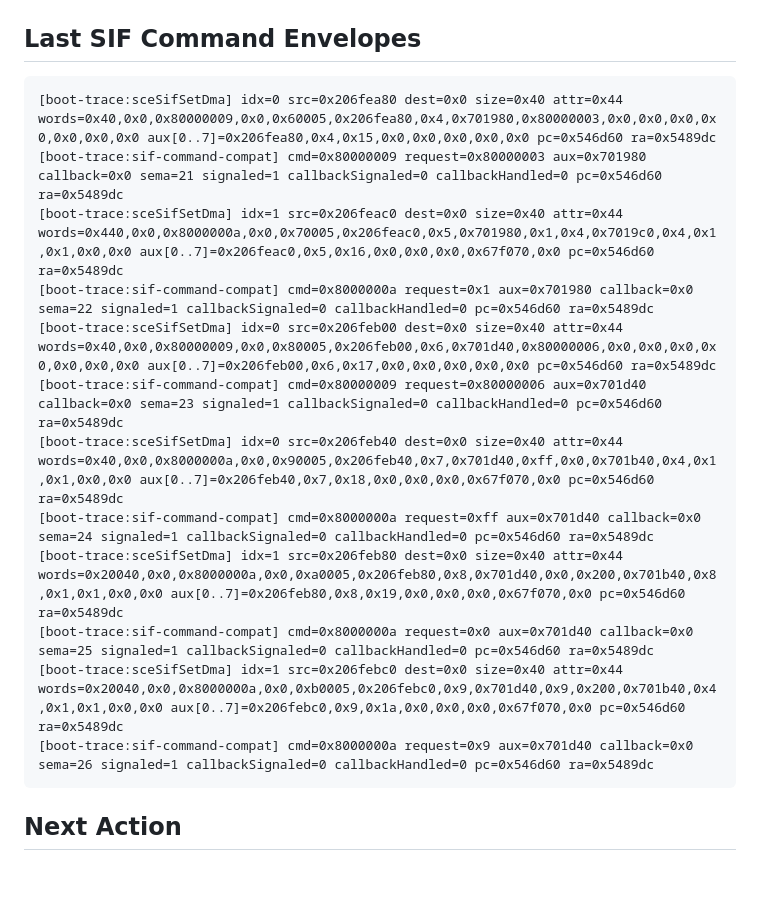
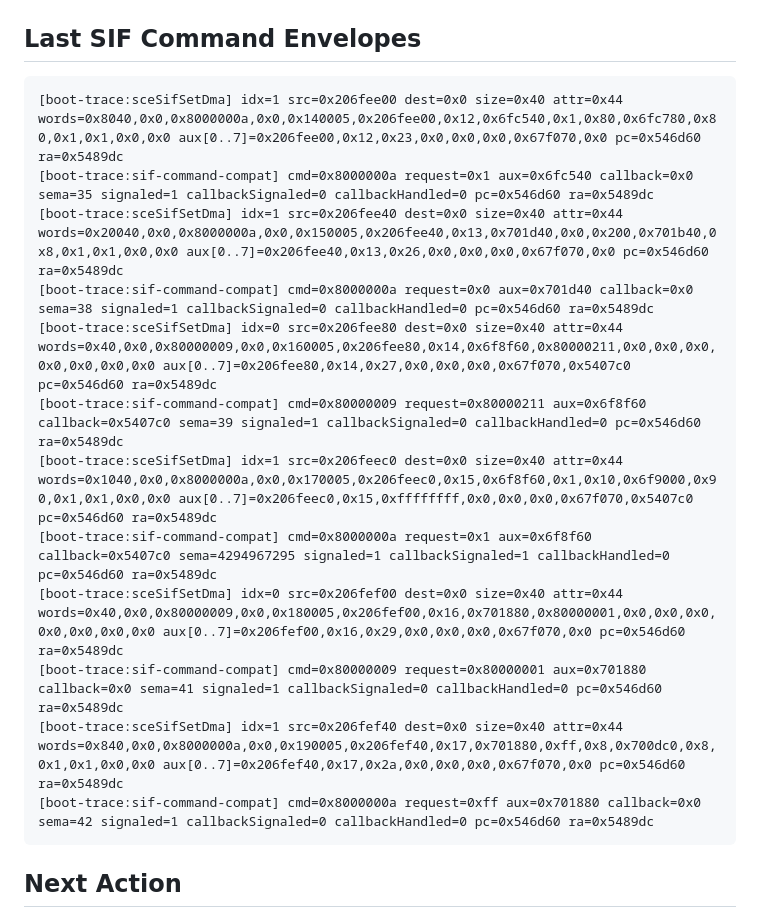
Before and after one commit to cloudalister/mc3r, a Markdown page: docs/BOOT_PROBE_STATUS.md, the part around one of its changes. Drawn GitHub-style; blank space fills up the shorter version.

```diff
--- a/docs/BOOT_PROBE_STATUS.md
+++ b/docs/BOOT_PROBE_STATUS.md
@@ -58,18 +58,18 @@ Partial runner timestamp: 2026-08-18 00:33:40
 ## Last SIF Command Envelopes
 
 ~~~text
-[boot-trace:sceSifSetDma] idx=0 src=0x206fea80 dest=0x0 size=0x40 attr=0x44 words=0x40,0x0,0x80000009,0x0,0x60005,0x206fea80,0x4,0x701980,0x80000003,0x0,0x0,0x0,0x0,0x0,0x0,0x0 aux[0..7]=0x206fea80,0x4,0x15,0x0,0x0,0x0,0x0,0x0 pc=0x546d60 ra=0x5489dc
-[boot-trace:sif-command-compat] cmd=0x80000009 request=0x80000003 aux=0x701980 callback=0x0 sema=21 signaled=1 callbackSignaled=0 callbackHandled=0 pc=0x546d60 ra=0x5489dc
-[boot-trace:sceSifSetDma] idx=1 src=0x206feac0 dest=0x0 size=0x40 attr=0x44 words=0x440,0x0,0x8000000a,0x0,0x70005,0x206feac0,0x5,0x701980,0x1,0x4,0x7019c0,0x4,0x1,0x1,0x0,0x0 aux[0..7]=0x206feac0,0x5,0x16,0x0,0x0,0x0,0x67f070,0x0 pc=0x546d60 ra=0x5489dc
-[boot-trace:sif-command-compat] cmd=0x8000000a request=0x1 aux=0x701980 callback=0x0 sema=22 signaled=1 callbackSignaled=0 callbackHandled=0 pc=0x546d60 ra=0x5489dc
-[boot-trace:sceSifSetDma] idx=0 src=0x206feb00 dest=0x0 size=0x40 attr=0x44 words=0x40,0x0,0x80000009,0x0,0x80005,0x206feb00,0x6,0x701d40,0x80000006,0x0,0x0,0x0,0x0,0x0,0x0,0x0 aux[0..7]=0x206feb00,0x6,0x17,0x0,0x0,0x0,0x0,0x0 pc=0x546d60 ra=0x5489dc
-[boot-trace:sif-command-compat] cmd=0x80000009 request=0x80000006 aux=0x701d40 callback=0x0 sema=23 signaled=1 callbackSignaled=0 callbackHandled=0 pc=0x546d60 ra=0x5489dc
-[boot-trace:sceSifSetDma] idx=0 src=0x206feb40 dest=0x0 size=0x40 attr=0x44 words=0x40,0x0,0x8000000a,0x0,0x90005,0x206feb40,0x7,0x701d40,0xff,0x0,0x701b40,0x4,0x1,0x1,0x0,0x0 aux[0..7]=0x206feb40,0x7,0x18,0x0,0x0,0x0,0x67f070,0x0 pc=0x546d60 ra=0x5489dc
-[boot-trace:sif-command-compat] cmd=0x8000000a request=0xff aux=0x701d40 callback=0x0 sema=24 signaled=1 callbackSignaled=0 callbackHandled=0 pc=0x546d60 ra=0x5489dc
-[boot-trace:sceSifSetDma] idx=1 src=0x206feb80 dest=0x0 size=0x40 attr=0x44 words=0x20040,0x0,0x8000000a,0x0,0xa0005,0x206feb80,0x8,0x701d40,0x0,0x200,0x701b40,0x8,0x1,0x1,0x0,0x0 aux[0..7]=0x206feb80,0x8,0x19,0x0,0x0,0x0,0x67f070,0x0 pc=0x546d60 ra=0x5489dc
-[boot-trace:sif-command-compat] cmd=0x8000000a request=0x0 aux=0x701d40 callback=0x0 sema=25 signaled=1 callbackSignaled=0 callbackHandled=0 pc=0x546d60 ra=0x5489dc
-[boot-trace:sceSifSetDma] idx=1 src=0x206febc0 dest=0x0 size=0x40 attr=0x44 words=0x20040,0x0,0x8000000a,0x0,0xb0005,0x206febc0,0x9,0x701d40,0x9,0x200,0x701b40,0x4,0x1,0x1,0x0,0x0 aux[0..7]=0x206febc0,0x9,0x1a,0x0,0x0,0x0,0x67f070,0x0 pc=0x546d60 ra=0x5489dc
-[boot-trace:sif-command-compat] cmd=0x8000000a request=0x9 aux=0x701d40 callback=0x0 sema=26 signaled=1 callbackSignaled=0 callbackHandled=0 pc=0x546d60 ra=0x5489dc
+[boot-trace:sceSifSetDma] idx=1 src=0x206fee00 dest=0x0 size=0x40 attr=0x44 words=0x8040,0x0,0x8000000a,0x0,0x140005,0x206fee00,0x12,0x6fc540,0x1,0x80,0x6fc780,0x80,0x1,0x1,0x0,0x0 aux[0..7]=0x206fee00,0x12,0x23,0x0,0x0,0x0,0x67f070,0x0 pc=0x546d60 ra=0x5489dc
+[boot-trace:sif-command-compat] cmd=0x8000000a request=0x1 aux=0x6fc540 callback=0x0 sema=35 signaled=1 callbackSignaled=0 callbackHandled=0 pc=0x546d60 ra=0x5489dc
+[boot-trace:sceSifSetDma] idx=1 src=0x206fee40 dest=0x0 size=0x40 attr=0x44 words=0x20040,0x0,0x8000000a,0x0,0x150005,0x206fee40,0x13,0x701d40,0x0,0x200,0x701b40,0x8,0x1,0x1,0x0,0x0 aux[0..7]=0x206fee40,0x13,0x26,0x0,0x0,0x0,0x67f070,0x0 pc=0x546d60 ra=0x5489dc
+[boot-trace:sif-command-compat] cmd=0x8000000a request=0x0 aux=0x701d40 callback=0x0 sema=38 signaled=1 callbackSignaled=0 callbackHandled=0 pc=0x546d60 ra=0x5489dc
+[boot-trace:sceSifSetDma] idx=0 src=0x206fee80 dest=0x0 size=0x40 attr=0x44 words=0x40,0x0,0x80000009,0x0,0x160005,0x206fee80,0x14,0x6f8f60,0x80000211,0x0,0x0,0x0,0x0,0x0,0x0,0x0 aux[0..7]=0x206fee80,0x14,0x27,0x0,0x0,0x0,0x67f070,0x5407c0 pc=0x546d60 ra=0x5489dc
+[boot-trace:sif-command-compat] cmd=0x80000009 request=0x80000211 aux=0x6f8f60 callback=0x5407c0 sema=39 signaled=1 callbackSignaled=0 callbackHandled=0 pc=0x546d60 ra=0x5489dc
+[boot-trace:sceSifSetDma] idx=1 src=0x206feec0 dest=0x0 size=0x40 attr=0x44 words=0x1040,0x0,0x8000000a,0x0,0x170005,0x206feec0,0x15,0x6f8f60,0x1,0x10,0x6f9000,0x90,0x1,0x1,0x0,0x0 aux[0..7]=0x206feec0,0x15,0xffffffff,0x0,0x0,0x0,0x67f070,0x5407c0 pc=0x546d60 ra=0x5489dc
+[boot-trace:sif-command-compat] cmd=0x8000000a request=0x1 aux=0x6f8f60 callback=0x5407c0 sema=4294967295 signaled=1 callbackSignaled=1 callbackHandled=0 pc=0x546d60 ra=0x5489dc
+[boot-trace:sceSifSetDma] idx=0 src=0x206fef00 dest=0x0 size=0x40 attr=0x44 words=0x40,0x0,0x80000009,0x0,0x180005,0x206fef00,0x16,0x701880,0x80000001,0x0,0x0,0x0,0x0,0x0,0x0,0x0 aux[0..7]=0x206fef00,0x16,0x29,0x0,0x0,0x0,0x67f070,0x0 pc=0x546d60 ra=0x5489dc
+[boot-trace:sif-command-compat] cmd=0x80000009 request=0x80000001 aux=0x701880 callback=0x0 sema=41 signaled=1 callbackSignaled=0 callbackHandled=0 pc=0x546d60 ra=0x5489dc
+[boot-trace:sceSifSetDma] idx=1 src=0x206fef40 dest=0x0 size=0x40 attr=0x44 words=0x840,0x0,0x8000000a,0x0,0x190005,0x206fef40,0x17,0x701880,0xff,0x8,0x700dc0,0x8,0x1,0x1,0x0,0x0 aux[0..7]=0x206fef40,0x17,0x2a,0x0,0x0,0x0,0x67f070,0x0 pc=0x546d60 ra=0x5489dc
+[boot-trace:sif-command-compat] cmd=0x8000000a request=0xff aux=0x701880 callback=0x0 sema=42 signaled=1 callbackSignaled=0 callbackHandled=0 pc=0x546d60 ra=0x5489dc
 ~~~
 
 ## Next Action
```
Also changed, not shown: other parts of docs/BOOT_PROBE_STATUS.md (+11 -11 lines), docs/HANDOFF_FASE1_MAINLOOP_DRAW.md (added, +53 -0 lines), docs/RESULT_MAINLOOP_DRAW_V1.md (added, +291 -0 lines).
